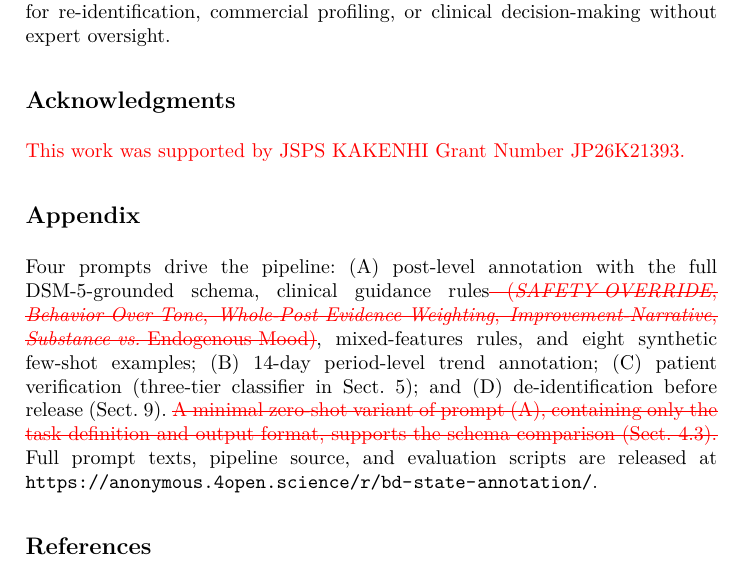
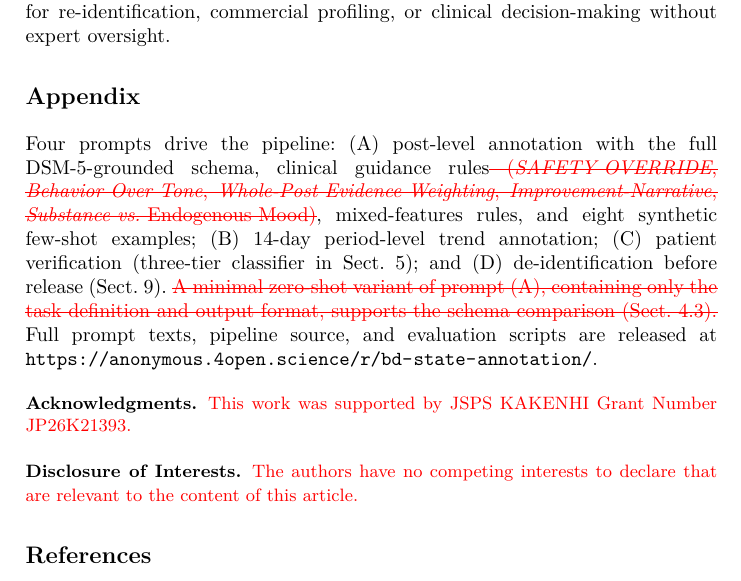
Before and after one commit to Hintay/reddit-besc-thesis, a LaTeX thesis (latex/bd-risk.tex): part of page 22 of 24, cut so that both start at the same text. Compiled offline with XeLaTeX; a missing font is replaced by an installed copy or a similar font.

Commit message:
style(camera-ready): use the LNCS credits block (ack + disclosure) before References

```diff
--- a/latex/bd-risk.tex
+++ b/latex/bd-risk.tex
@@ -470,12 +470,17 @@ Before public release, all post content undergoes LLM-based de-identification. W
 % Per the Springer proceedings instructions, a single appendix is designated
 % "Appendix" (unnumbered), placed before the references, and referred to in
 % the text. (Multiple appendices would be "Appendix 1", etc.)
-\section*{Acknowledgments}
-\rev{This work was supported by JSPS KAKENHI Grant Number JP26K21393.}
-
 \section*{Appendix}
 
 Four prompts drive the pipeline: (A) post-level annotation with the full DSM-5-grounded schema, clinical guidance rules\del{ (\emph{SAFETY OVERRIDE}, \emph{Behavior Over Tone}, \emph{Whole-Post Evidence Weighting}, \emph{Improvement-Narrative}, \emph{Substance vs.~Endogenous Mood})}, mixed-features rules, and eight synthetic few-shot examples; (B) 14-day period-level trend annotation; (C) patient verification (three-tier classifier in Sect.~\ref{sec:pilot}); and (D) de-identification before release (Sect.~\ref{sec:ethics}). \del{A minimal zero-shot variant of prompt~(A), containing only the task definition and output format, supports the schema comparison (Sect.~\ref{sec:evaldesign}).} Full prompt texts, pipeline source, and evaluation scripts are released at \url{https://anonymous.4open.science/r/bd-state-annotation/}.
+
+\begin{credits}
+\subsubsection{\ackname}
+\rev{This work was supported by JSPS KAKENHI Grant Number JP26K21393.}
+
+\subsubsection{\discintname}
+\rev{The authors have no competing interests to declare that are relevant to the content of this article.}
+\end{credits}
 
 \bibliographystyle{splncs04}
 \bibliography{refs}
```
Also changed, not shown: latex/bd-risk-clean.pdf, latex/bd-risk.pdf.
